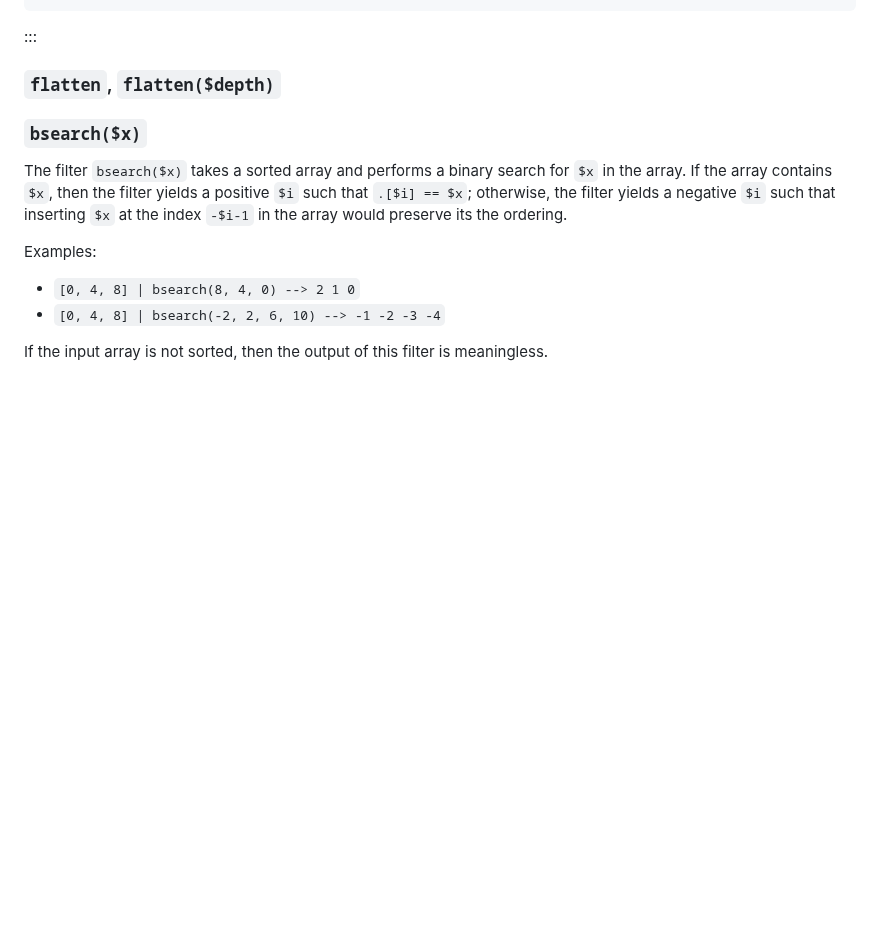
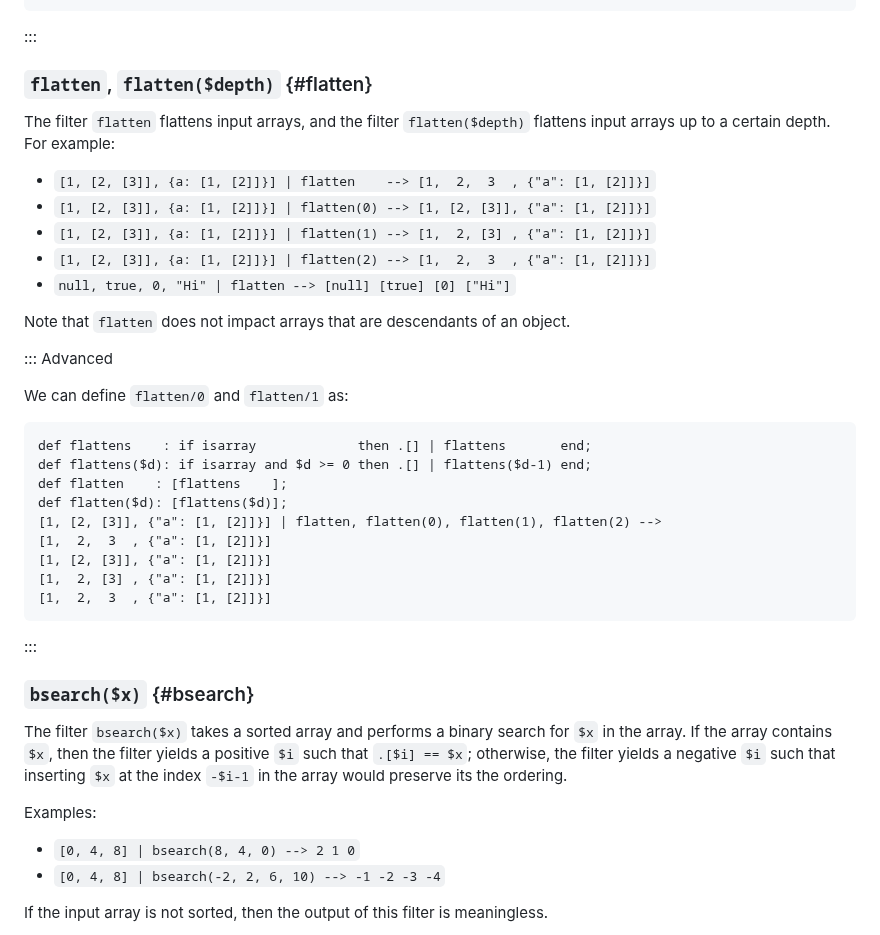
Before and after one commit to 01mf02/jaq, a Markdown page: docs/stdlib.md, the part around one of its changes. GitHub-like rendering; blank space fills up the shorter version.

```diff
--- a/docs/stdlib.md
+++ b/docs/stdlib.md
@@ -709,9 +767,39 @@ def verify: transpose as $t |
 
 :::
 
-### `flatten`, `flatten($depth)`
+### `flatten`, `flatten($depth)` {#flatten}
 
-### `bsearch($x)`
+The filter `flatten` flattens input arrays, and
+the filter `flatten($depth)` flattens input arrays up to a certain depth.
+For example:
+
+- `[1, [2, [3]], {a: [1, [2]]}] | flatten    --> [1,  2,  3  , {"a": [1, [2]]}]`
+- `[1, [2, [3]], {a: [1, [2]]}] | flatten(0) --> [1, [2, [3]], {"a": [1, [2]]}]`
+- `[1, [2, [3]], {a: [1, [2]]}] | flatten(1) --> [1,  2, [3] , {"a": [1, [2]]}]`
+- `[1, [2, [3]], {a: [1, [2]]}] | flatten(2) --> [1,  2,  3  , {"a": [1, [2]]}]`
+- `null, true, 0, "Hi" | flatten --> [null] [true] [0] ["Hi"]`
+
+Note that `flatten` does not impact arrays that are descendants of an object.
+
+::: Advanced
+
+We can define `flatten/0` and `flatten/1` as:
+
+~~~
+def flattens    : if isarray             then .[] | flattens       end;
+def flattens($d): if isarray and $d >= 0 then .[] | flattens($d-1) end;
+def flatten    : [flattens    ];
+def flatten($d): [flattens($d)];
+[1, [2, [3]], {"a": [1, [2]]}] | flatten, flatten(0), flatten(1), flatten(2) -->
+[1,  2,  3  , {"a": [1, [2]]}]
+[1, [2, [3]], {"a": [1, [2]]}]
+[1,  2, [3] , {"a": [1, [2]]}]
+[1,  2,  3  , {"a": [1, [2]]}]
+~~~
+
+:::
+
+### `bsearch($x)` {#bsearch}
 
 The filter `bsearch($x)` takes a sorted array and
 performs a binary search for `$x` in the array.
```
Also changed, not shown: other parts of docs/stdlib.md (+58 -0 lines).
